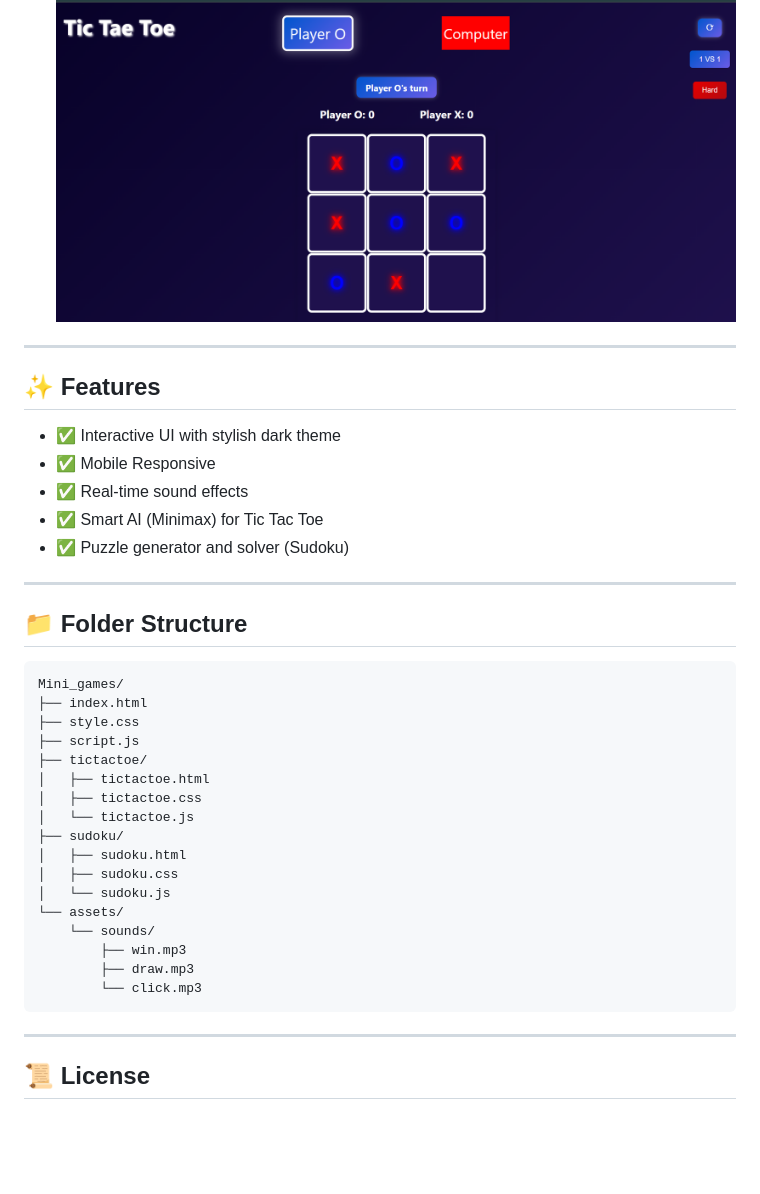
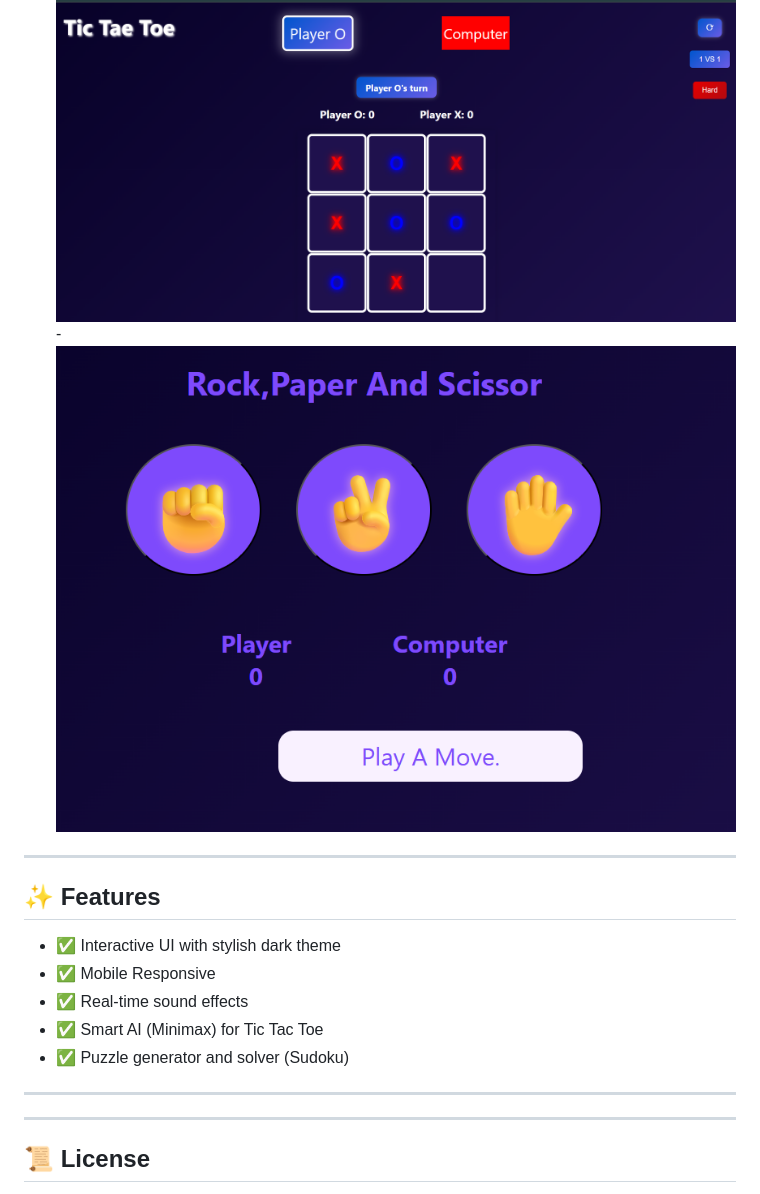
Before and after one commit to Keshavk1/Mini_games, a Markdown page: README.md, the part around the change printed below. Rendered like a GitHub page; pictures changed too: RPS/game.png (added); blank space fills up the shorter version.

````diff
--- a/README.md
+++ b/README.md
@@ -65,6 +70,7 @@ Enjoy a visually enhanced classic game with:
 You can include these images (rename if needed):
 - `sudoku-screenshot.png` → ![Sudoku Screenshot](./Sudoku/screenshot.png)
 - `tictactoe-screenshot.png` → ![Tic Tac Toe Screenshot](./Tic_Tae_Toe/screenshot.png)
+-![Rock Paper Scissors](./RPS/game.png)
 
 ---
 
@@ -78,27 +84,7 @@ You can include these images (rename if needed):
 
 ---
 
-## 📁 Folder Structure
 
-```
-Mini_games/
-├── index.html
-├── style.css
-├── script.js
-├── tictactoe/
-│   ├── tictactoe.html
-│   ├── tictactoe.css
-│   └── tictactoe.js
-├── sudoku/
-│   ├── sudoku.html
-│   ├── sudoku.css
-│   └── sudoku.js
-└── assets/
-    └── sounds/
-        ├── win.mp3
-        ├── draw.mp3
-        └── click.mp3
-```
 
 ---
 
````
Also changed, not shown: other parts of README.md (+5 -0 lines), RPS/back.png (added), favicon.png (added), 5 other files.
